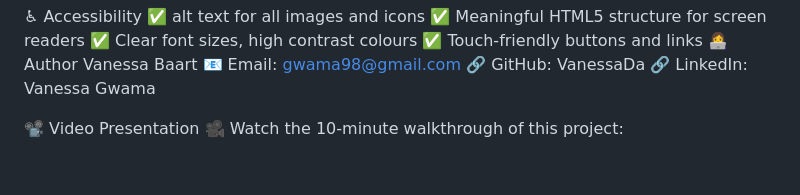
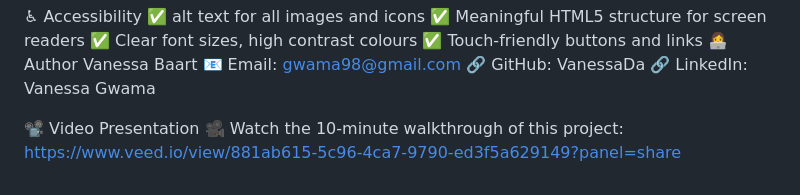
Before and after one commit to VanessaDa/VANBAA25089_PTO2502_GroupA_VanessaBaart_SDFPP, a Markdown page: README.md, the part around the change. Rendered like a GitHub page.

Commit message:
Adding presentation video link

```diff
--- a/README.md
+++ b/README.md
@@ -168,3 +168,4 @@ Vanessa Baart
 
 📽️ Video Presentation
 🎥 Watch the 10-minute walkthrough of this project:
+https://www.veed.io/view/881ab615-5c96-4ca7-9790-ed3f5a629149?panel=share
```
